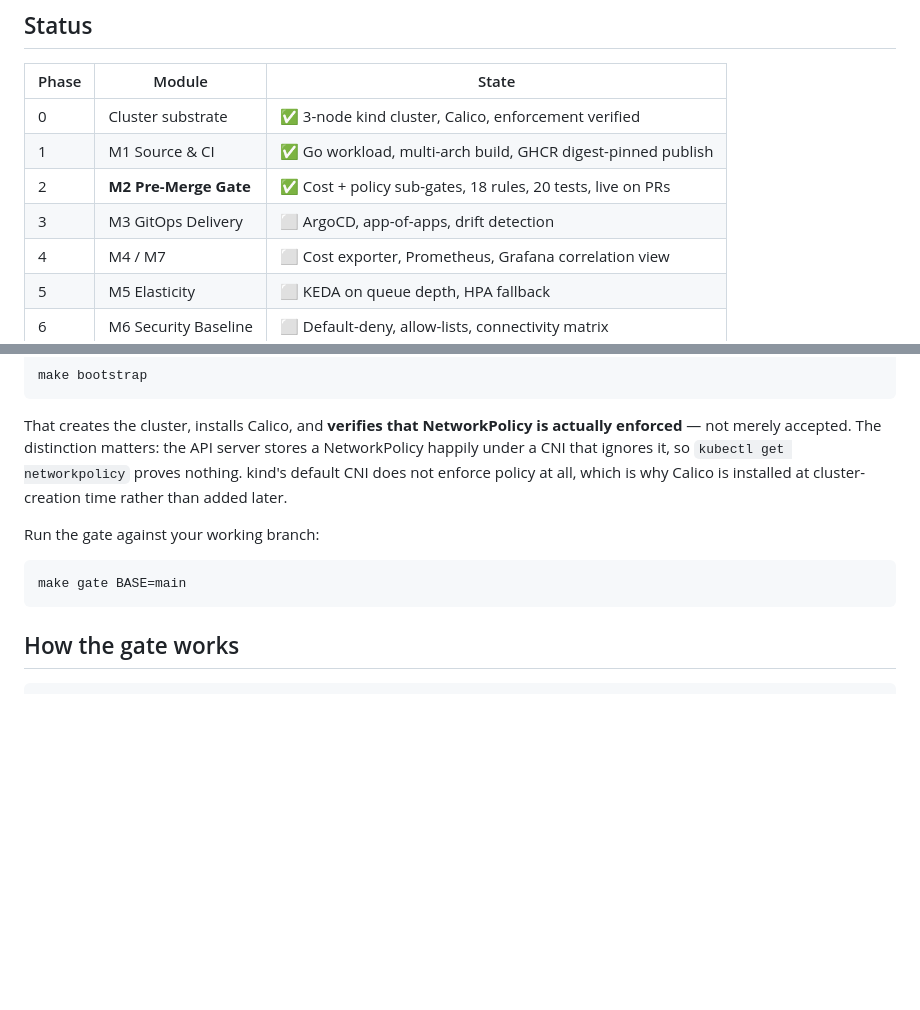
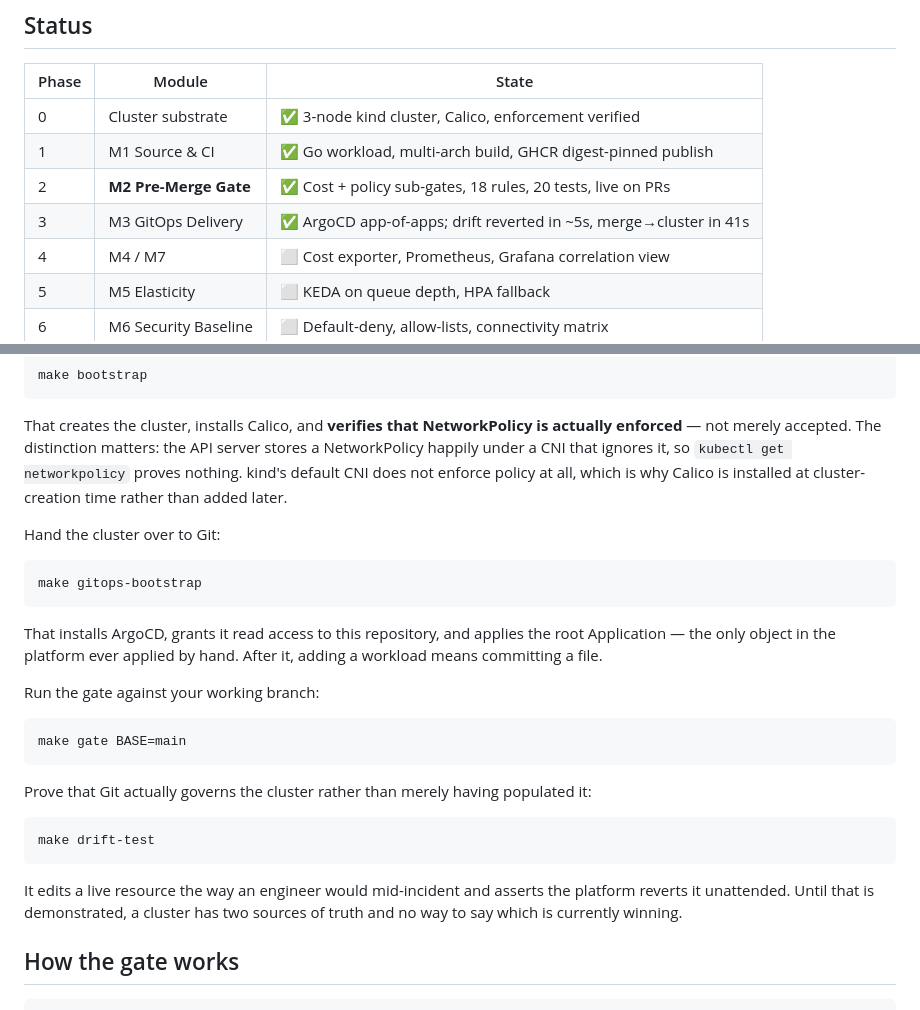
Before and after one commit to AbdurahmanAlmehdi/cost-risk-aware-gitops-platform, a Markdown page: README.md, 2 parts joined by grey strips. Drawn GitHub-style; blank space fills up the shorter version.

Commit message:
README: record M3 as delivered, document the GitOps bootstrap

````diff
--- a/README.md
+++ b/README.md
@@ -70,7 +70,7 @@ Full design: [`docs/LLD.md`](docs/LLD.md).
 | 0 | Cluster substrate | ✅ 3-node kind cluster, Calico, enforcement verified |
 | 1 | M1 Source & CI | ✅ Go workload, multi-arch build, GHCR digest-pinned publish |
 | 2 | **M2 Pre-Merge Gate** | ✅ Cost + policy sub-gates, 18 rules, 20 tests, live on PRs |
-| 3 | M3 GitOps Delivery | ⬜ ArgoCD, app-of-apps, drift detection |
+| 3 | M3 GitOps Delivery | ✅ ArgoCD app-of-apps; drift reverted in ~5s, merge→cluster in 41s |
 | 4 | M4 / M7 | ⬜ Cost exporter, Prometheus, Grafana correlation view |
 | 5 | M5 Elasticity | ⬜ KEDA on queue depth, HPA fallback |
 | 6 | M6 Security Baseline | ⬜ Default-deny, allow-lists, connectivity matrix |
@@ -93,11 +93,31 @@ NetworkPolicy happily under a CNI that ignores it, so `kubectl get networkpolicy
 nothing. kind's default CNI does not enforce policy at all, which is why Calico is
 installed at cluster-creation time rather than added later.
 
+Hand the cluster over to Git:
+
+```bash
+make gitops-bootstrap
+```
+
+That installs ArgoCD, grants it read access to this repository, and applies the root
+Application — the only object in the platform ever applied by hand. After it, adding a
+workload means committing a file.
+
 Run the gate against your working branch:
 
 ```bash
 make gate BASE=main
 ```
+
+Prove that Git actually governs the cluster rather than merely having populated it:
+
+```bash
+make drift-test
+```
+
+It edits a live resource the way an engineer would mid-incident and asserts the platform
+reverts it unattended. Until that is demonstrated, a cluster has two sources of truth and
+no way to say which is currently winning.
 
 ## How the gate works
 
````
